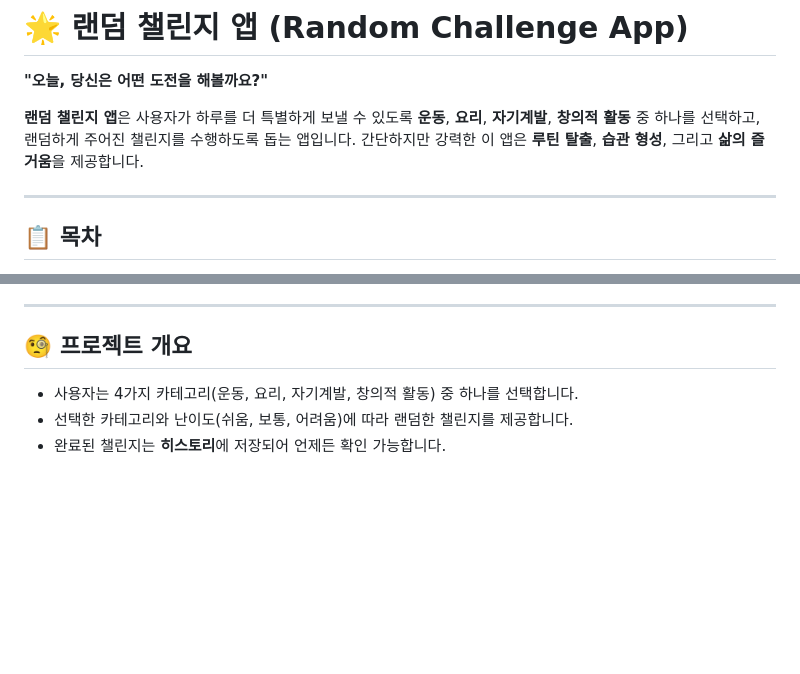
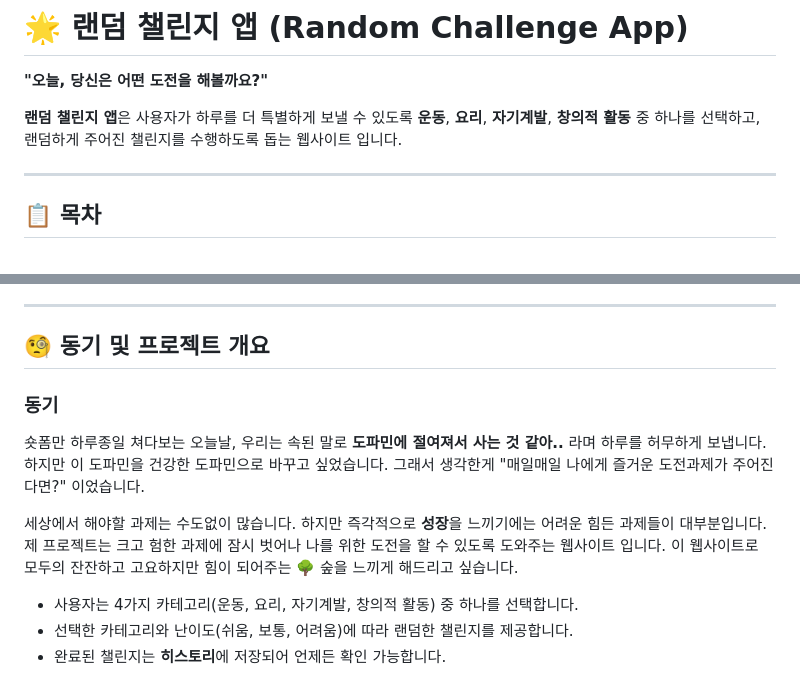
Before and after one commit to Ji-yoon1030/OSS2, a Markdown page: README.md, 2 parts joined by grey strips. GitHub-like rendering; blank space fills up the shorter version.

```diff
--- a/README.md
+++ b/README.md
@@ -2,7 +2,7 @@
 
 **"오늘, 당신은 어떤 도전을 해볼까요?"**
 
-**랜덤 챌린지 앱**은 사용자가 하루를 더 특별하게 보낼 수 있도록 **운동**, **요리**, **자기계발**, **창의적 활동** 중 하나를 선택하고, 랜덤하게 주어진 챌린지를 수행하도록 돕는 앱입니다. 간단하지만 강력한 이 앱은 **루틴 탈출**, **습관 형성**, 그리고 **삶의 즐거움**을 제공합니다.
+**랜덤 챌린지 앱**은 사용자가 하루를 더 특별하게 보낼 수 있도록 **운동**, **요리**, **자기계발**, **창의적 활동** 중 하나를 선택하고, 랜덤하게 주어진 챌린지를 수행하도록 돕는 웹사이트 입니다.
 
 ---
 
@@ -19,7 +19,12 @@
 
 ---
 
-## 🧐 프로젝트 개요
+## 🧐 동기 및 프로젝트 개요
+### 동기
+숏폼만 하루종일 쳐다보는 오늘날, 우리는 속된 말로 **도파민에 절여져서 사는 것 같아..** 라며 하루를 허무하게 보냅니다. 하지만 이 도파민을 건강한 도파민으로 바꾸고 싶었습니다. 그래서 생각한게 "매일매일 나에게 즐거운 도전과제가 주어진다면?" 이었습니다.
+
+세상에서 해야할 과제는 수도없이 많습니다. 하지만 즉각적으로 **성장**을 느끼기에는 어려운 힘든 과제들이 대부분입니다. 제 프로젝트는 크고 험한 과제에 잠시 벗어나 나를 위한 도전을 할 수 있도록 도와주는 웹사이트 입니다.
+이 웹사이트로 모두의 잔잔하고 고요하지만 힘이 되어주는 🌳 숲을 느끼게 해드리고 싶습니다.
 
 - 사용자는 4가지 카테고리(운동, 요리, 자기계발, 창의적 활동) 중 하나를 선택합니다.
 - 선택한 카테고리와 난이도(쉬움, 보통, 어려움)에 따라 랜덤한 챌린지를 제공합니다.
```
